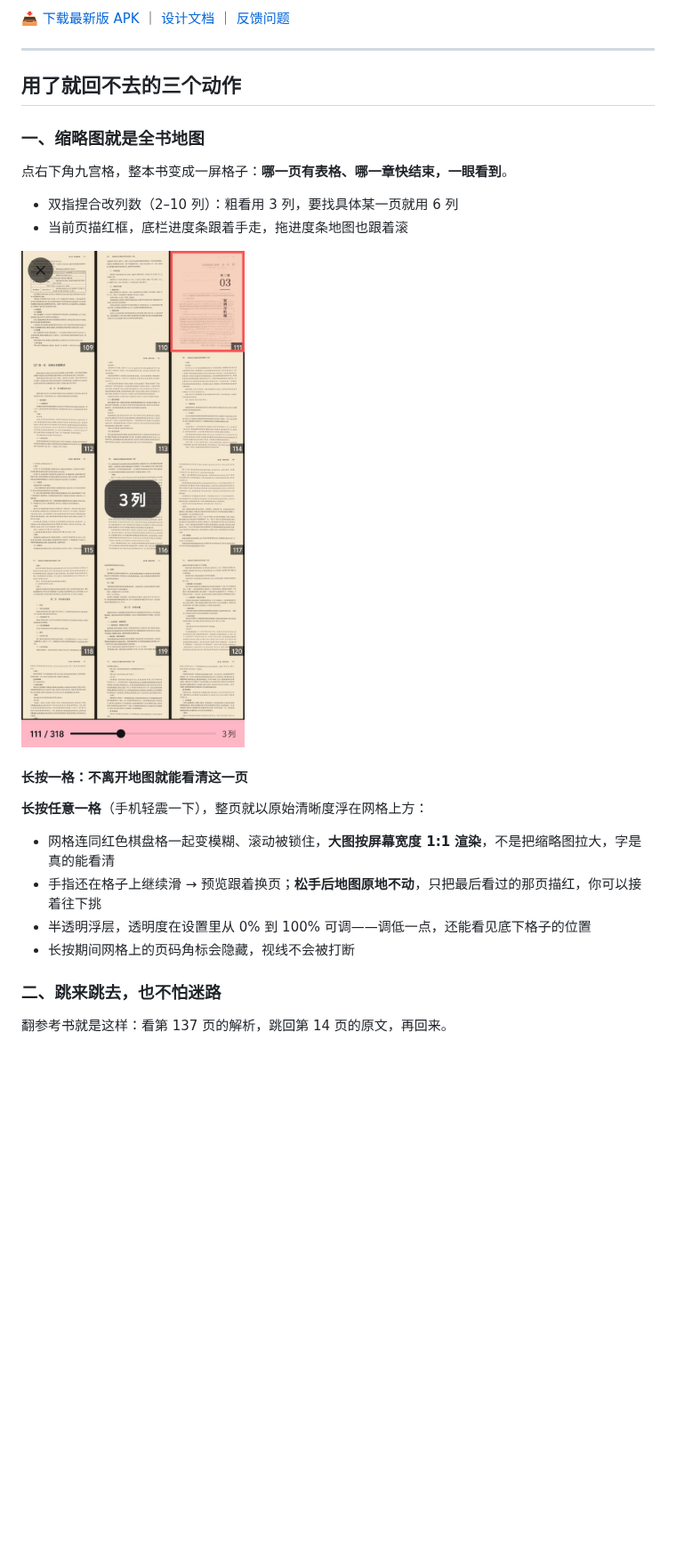
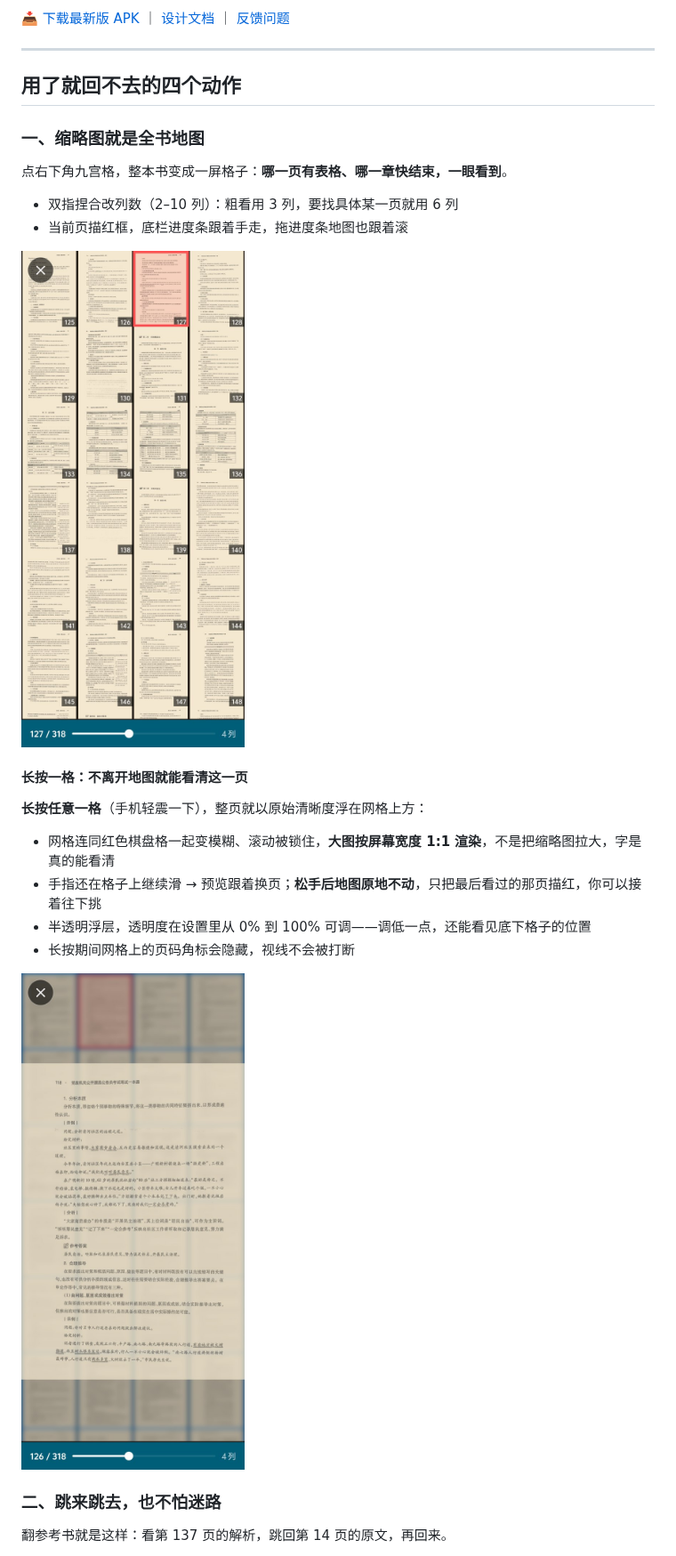
Before and after one commit to Speacnow/page-hop, a Markdown page: README.md, the part around one of its changes. Shown at 89% size. Drawn GitHub-style; pictures changed too: docs/screens/preview.jpg (added), docs/screens/thumbmap.jpg; blank space fills up the shorter version.

Commit message:
v0.8.8：修复缩略图地图角标不消失；README 补横屏优化与长按预览截图

```diff
--- a/README.md
+++ b/README.md
@@ -8,7 +8,7 @@
 
 ---
 
-## 用了就回不去的三个动作
+## 用了就回不去的四个动作
 
 ### 一、缩略图就是全书地图
 
@@ -28,6 +28,8 @@
 - 半透明浮层，透明度在设置里从 0% 到 100% 可调——调低一点，还能看见底下格子的位置
 - 长按期间网格上的页码角标会隐藏，视线不会被打断
 
+![长按预览](docs/screens/preview.jpg)
+
 
 ### 二、跳来跳去，也不怕迷路
 
```
Also changed, not shown: other parts of README.md (+15 -0 lines), DESIGN.md (+8 -0 lines), docs/screens/landscape-toc.jpg (added), docs/screens/landscape.jpg (added), 3 other files.
